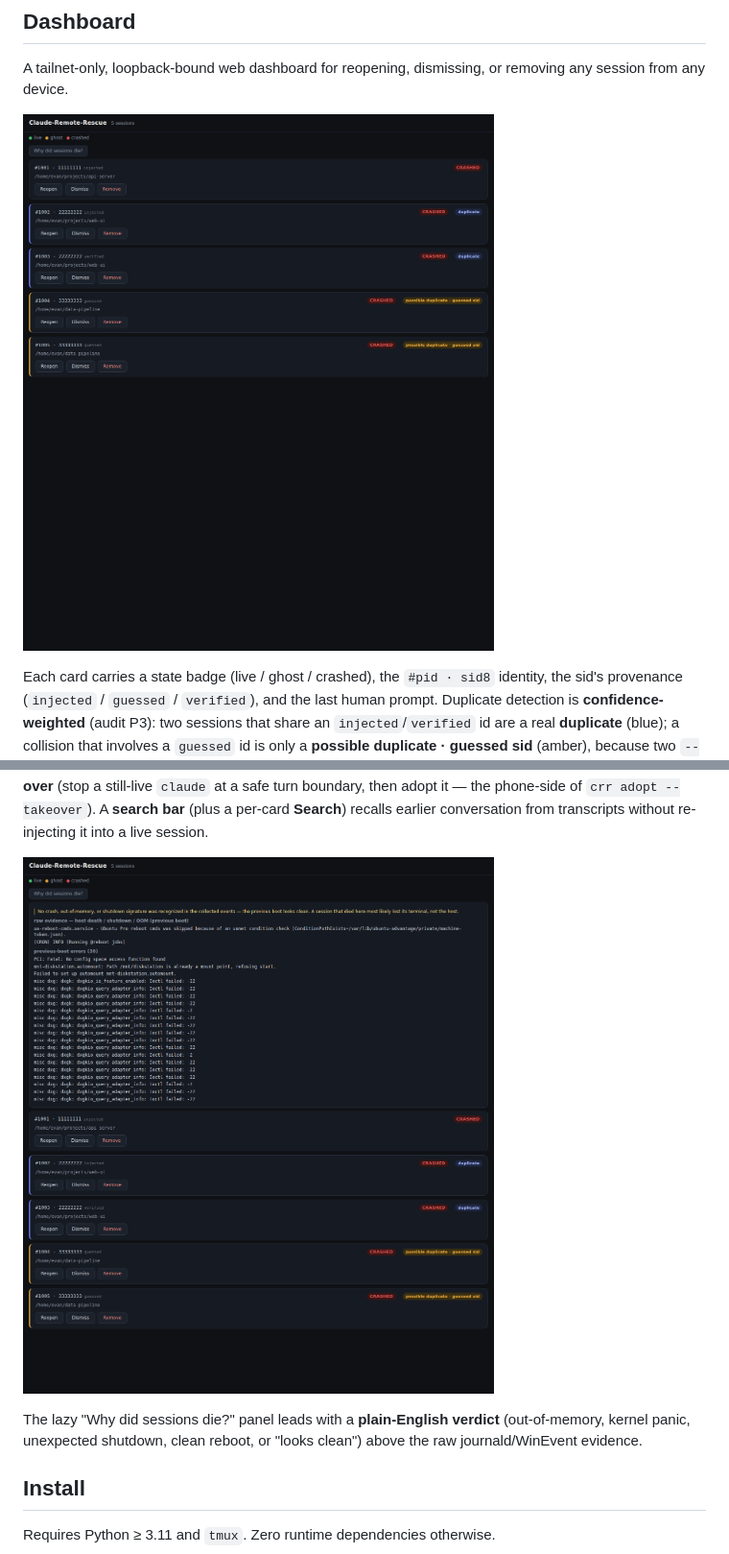
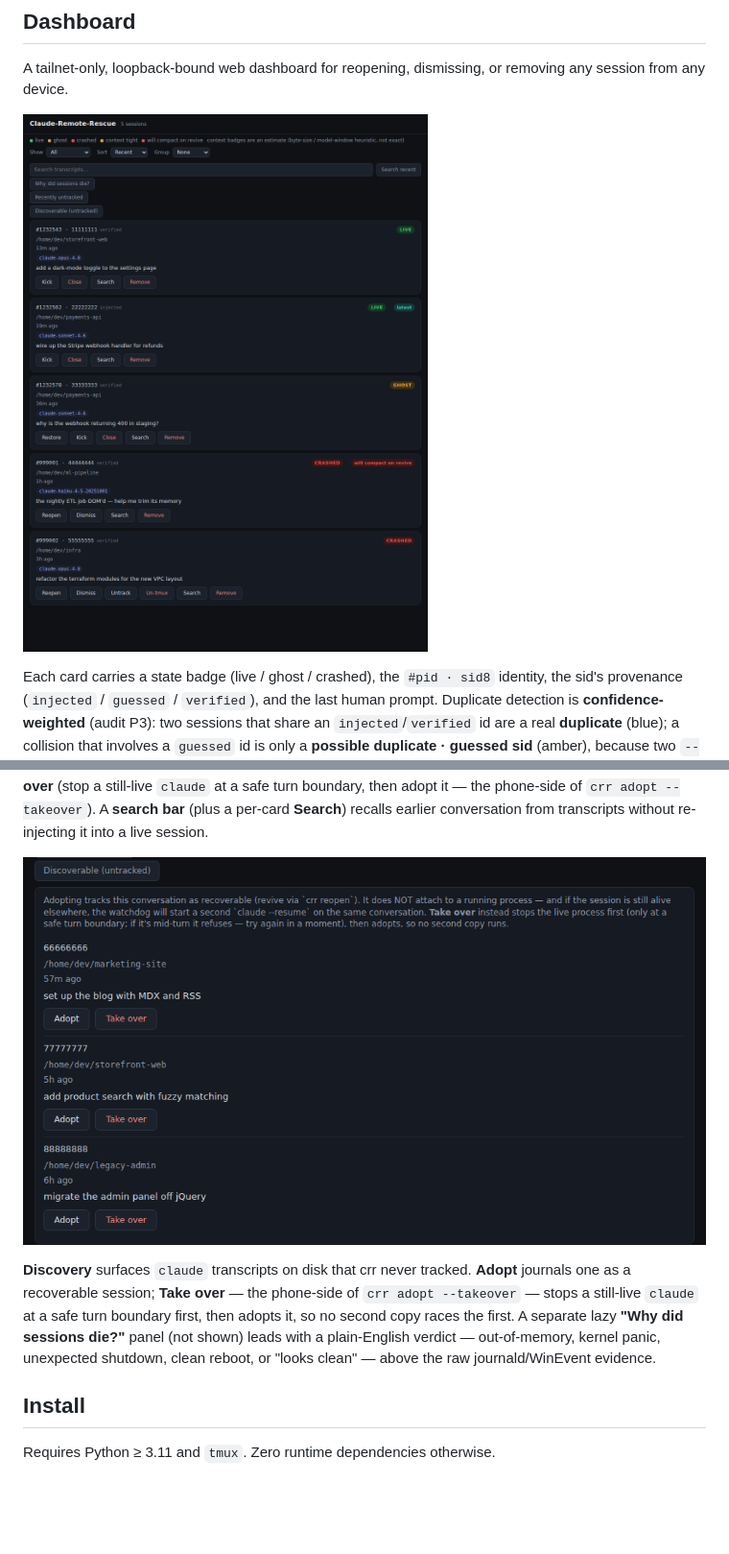
Before and after one commit to InfiniteInsight/Claude-Remote-Rescue, a Markdown page: README.md, 2 parts joined by grey strips. Shown at 96% size. Rendered like a GitHub page; pictures changed too: docs/screenshots/dashboard.png, docs/screenshots/diagnostics.png (deleted), docs/screenshots/discovery.png (added); blank space fills up the shorter version.

Commit message:
docs: refresh dashboard screenshots (current v23 UI, synthetic data)
The Jul-26 screenshots predated ~9 dashboard versions. Regenerated from an
isolated dashboard seeded with synthetic sessions (no real prompts/paths):
- dashboard.png: live/ghost/crashed cards with provenance, true-recency +
  latest chip, the compaction badge, model chips, the recall search bar, and
  the full action set (Kick/Close/Untrack/Un-tmux/Search/...).
- discovery.png (replaces diagnostics.png): the Discoverable panel with
  Adopt + Take over (the phone side of adopt --takeover); README caption
  updated, diagnostics panel kept as a text mention.
Also drops 5 stray .playwright-mcp log files accidentally committed in July.

Co-Authored-By: Claude Opus 4.8 <noreply@anthropic.com>
Claude-Session: https://claude.ai/code/session_019WepSYE6wfQA8k4Gu6RTaW

```diff
--- a/README.md
+++ b/README.md
@@ -76,11 +76,15 @@ still-live `claude` at a safe turn boundary, then adopt it — the phone-side of
 earlier conversation from transcripts without re-injecting it into a live
 session.
 
-![The "why did sessions die?" panel](docs/screenshots/diagnostics.png)
+![Discoverable sessions, each with Adopt and Take over](docs/screenshots/discovery.png)
 
-The lazy "Why did sessions die?" panel leads with a **plain-English verdict**
-(out-of-memory, kernel panic, unexpected shutdown, clean reboot, or "looks
-clean") above the raw journald/WinEvent evidence.
+**Discovery** surfaces `claude` transcripts on disk that crr never tracked.
+**Adopt** journals one as a recoverable session; **Take over** — the phone-side
+of `crr adopt --takeover` — stops a still-live `claude` at a safe turn boundary
+first, then adopts it, so no second copy races the first. A separate lazy
+**"Why did sessions die?"** panel (not shown) leads with a plain-English
+verdict — out-of-memory, kernel panic, unexpected shutdown, clean reboot, or
+"looks clean" — above the raw journald/WinEvent evidence.
 
 ## Install
 
```
Also changed, not shown: 7 other files.
